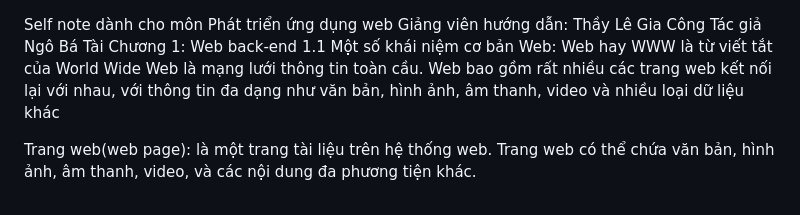
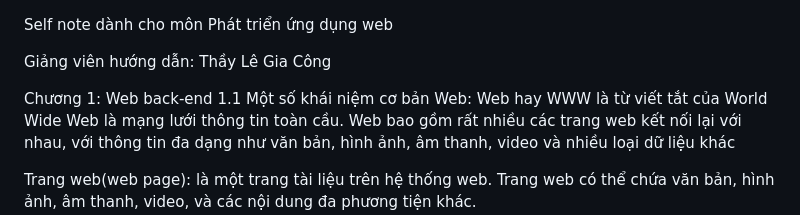
Before and after one commit to NHDHuy2004/PhatTrienUngDungWeb, a Markdown page: README.md, the part around the change. Drawn GitHub-style.

```diff
--- a/README.md
+++ b/README.md
@@ -1,8 +1,8 @@
 Self note dành cho môn Phát triển ứng dụng web
-Giảng viên hướng dẫn:
-Thầy Lê Gia Công
-Tác giả
-Ngô Bá Tài
+
+Giảng viên hướng dẫn: Thầy Lê Gia Công
+
+
 Chương 1: Web back-end
 1.1 Một số khái niệm cơ bản
 Web: Web hay WWW là từ viết tắt của World Wide Web là mạng lưới thông tin toàn cầu. Web bao gồm rất nhiều các trang web kết nối lại với nhau, với thông tin đa dạng như văn bản, hình ảnh, âm thanh, video và nhiều loại dữ liệu khác
```
